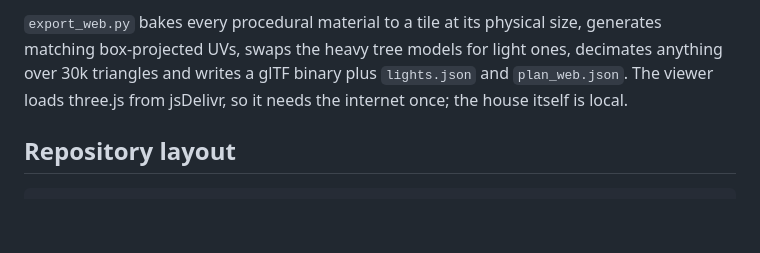
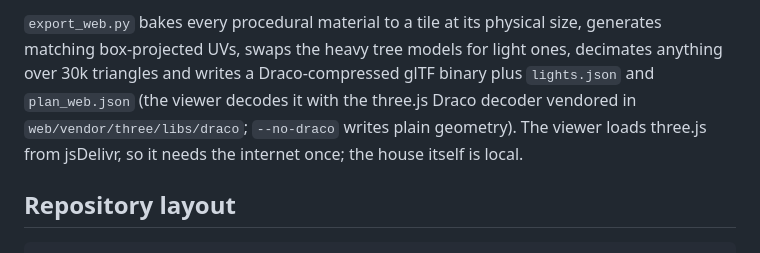
Before and after one commit to hratterman/housetour, a Markdown page: README.md, the part around the change. GitHub-like rendering; blank space fills up the shorter version.

Commit message:
README: Draco note for the web export
Co-Authored-By: Claude Fable 5.1 <noreply@anthropic.com>
Claude-Session: https://claude.ai/code/session_01S2E9TxFxGr41QTzfp6RTUe

```diff
--- a/README.md
+++ b/README.md
@@ -103,7 +103,8 @@ To hand the viewer to someone without the repository, `python3 tools/viewer_bund
 
 `export_web.py` bakes every procedural material to a tile at its physical size, generates matching
 box-projected UVs, swaps the heavy tree models for light ones, decimates anything over 30k triangles and writes
-a glTF binary plus `lights.json` and `plan_web.json`. The viewer loads three.js from jsDelivr, so it needs the
+a Draco-compressed glTF binary plus `lights.json` and `plan_web.json` (the viewer decodes it with the three.js
+Draco decoder vendored in `web/vendor/three/libs/draco`; `--no-draco` writes plain geometry). The viewer loads three.js from jsDelivr, so it needs the
 internet once; the house itself is local.
 
 ## Repository layout
```
